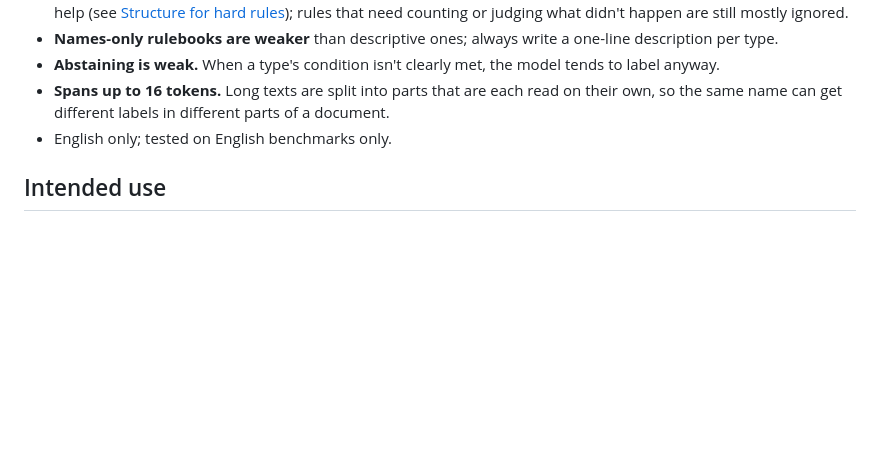
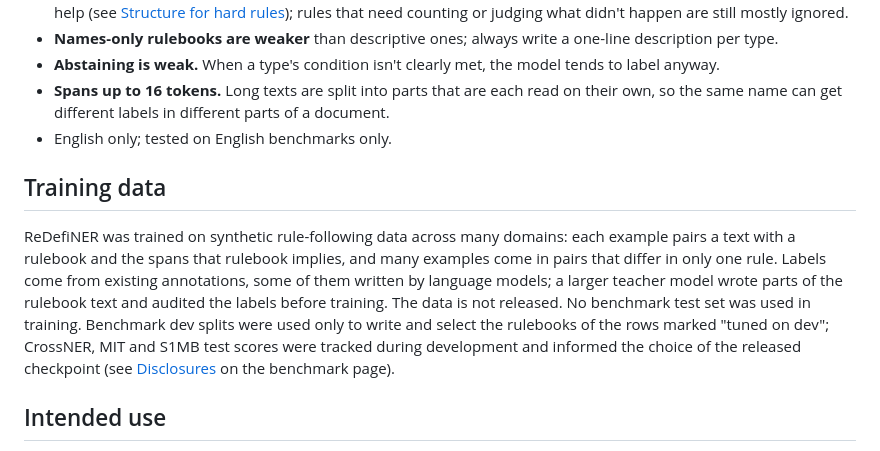
Before and after one commit to Jungroo-AI/redefiner, a Markdown page: hub/model-card.md, the part around the change. Drawn GitHub-style; blank space fills up the shorter version.

```diff
--- a/hub/model-card.md
+++ b/hub/model-card.md
@@ -673,6 +673,15 @@ Accuracy on the benchmark's own cases. Rows not marked "our run" are from the S1
   different labels in different parts of a document.
 - English only; tested on English benchmarks only.
 
+## Training data
+
+ReDefiNER was trained on synthetic rule-following data across many domains: each example pairs a text with a
+rulebook and the spans that rulebook implies, and many examples come in pairs that differ in only one rule. Labels
+come from existing annotations, some of them written by language models; a larger teacher model wrote parts of the
+rulebook text and audited the labels before training. The data is not released. No benchmark test set was used in
+training. Benchmark dev splits were used only to write and select the rulebooks of the rows marked "tuned on dev";
+CrossNER, MIT and S1MB test scores were tracked during development and informed the choice of the released checkpoint (see [Disclosures](https://huggingface.co/jungroo-ai/redefiner-0.8b/blob/main/benchmarks/README.md#disclosures) on the benchmark page).
+
 ## Intended use
 
 ReDefiNER is meant for extracting entities from English text when you need control over what counts: your own entity
```
Also changed, not shown: README.md (+9 -0 lines).
